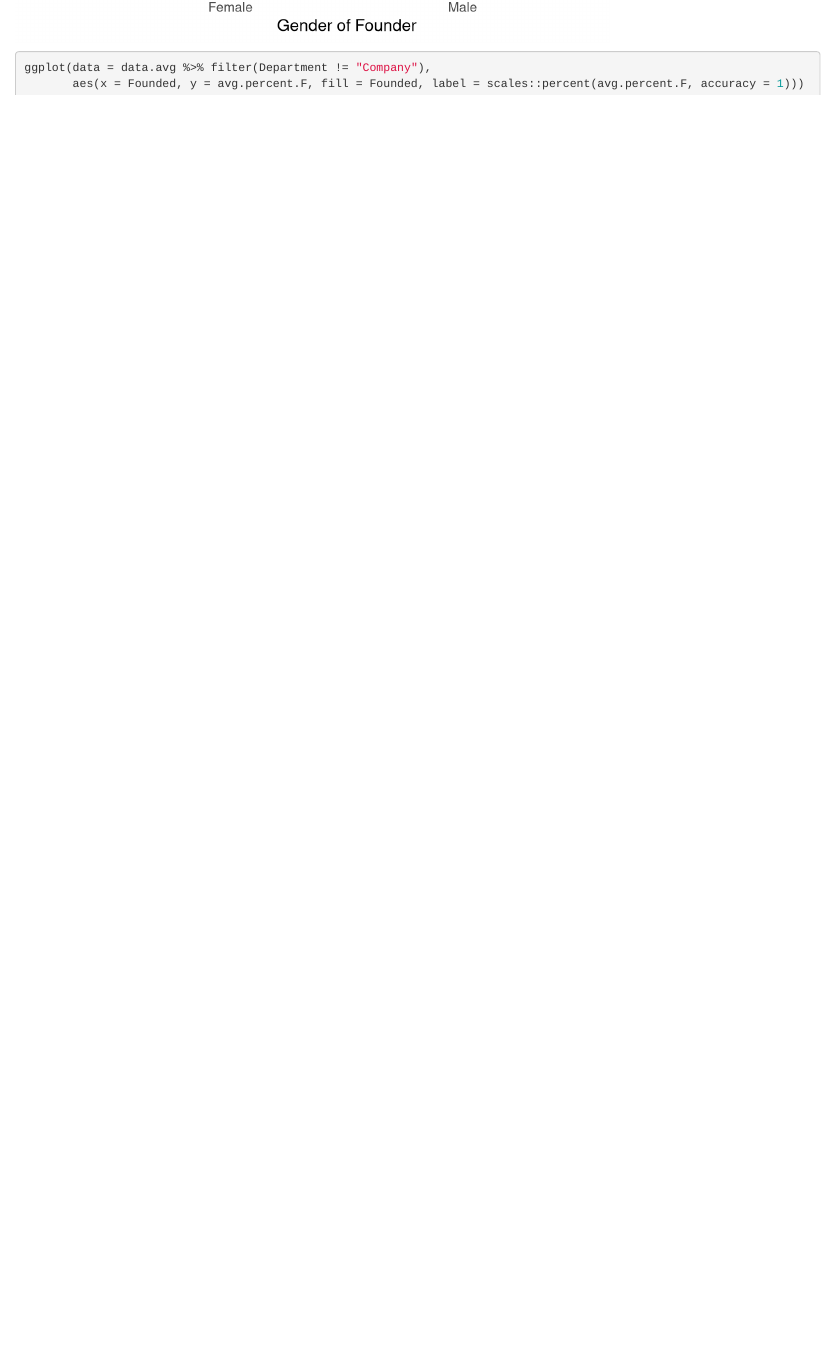
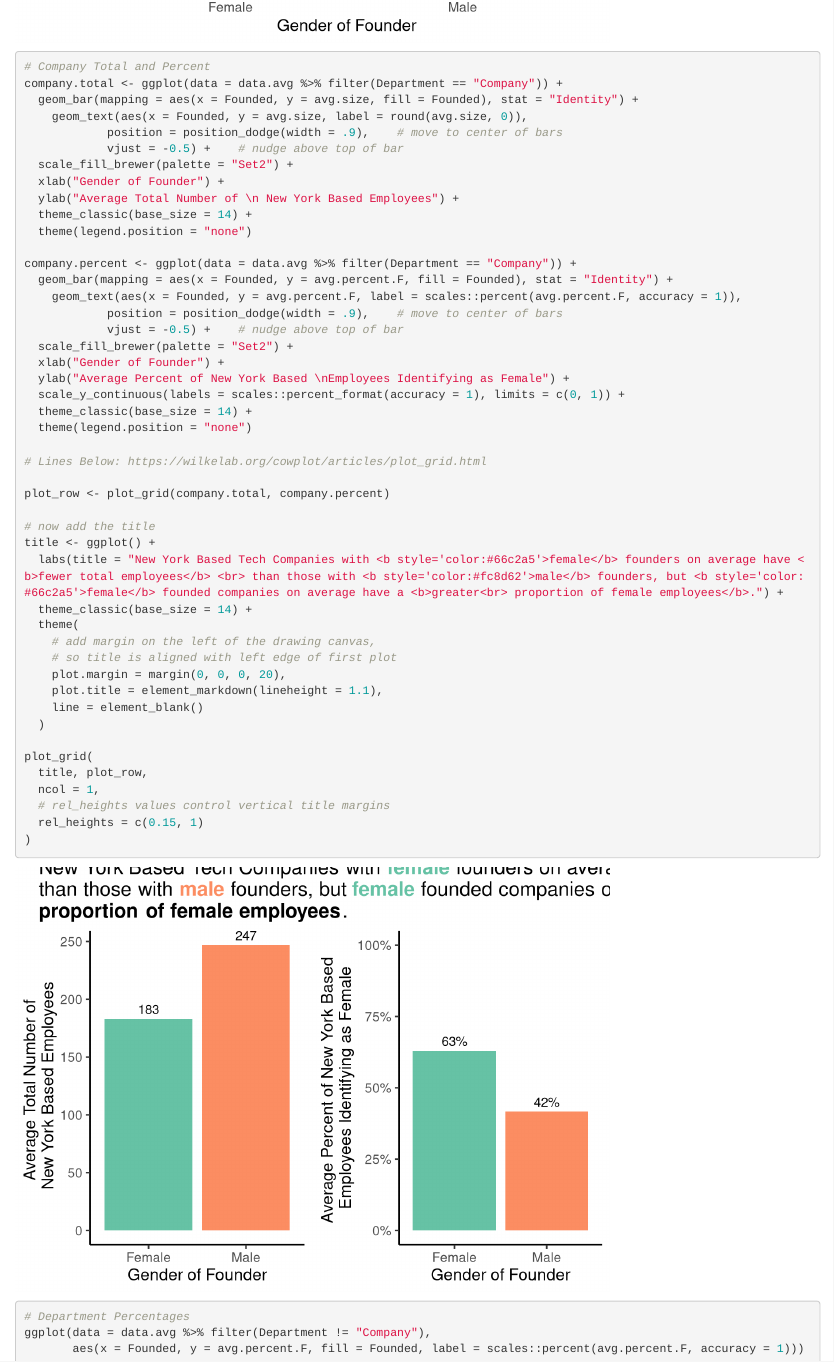
Before and after one commit to jennschilling/dataviz_nyctech, an R Markdown document (dataviz_nyctech.Rmd): the page in a window 1100 px wide, from 1570 px down before the commit and from 1580 px down after it. Rendered offline with R 4.5, knitr and Pandoc, with nearby package versions; code that draws random numbers runs with fixed seeds of ours.

Commit message:
added side by side graphs for company totals

```diff
--- a/dataviz_nyctech.Rmd
+++ b/dataviz_nyctech.Rmd
@@ -71,7 +73,54 @@ ggplot(data = data.avg %>% filter(Department == "Company")) +
   theme(legend.position = "none",
         plot.title = element_markdown(lineheight = 1.1))
 
+# Company Total and Percent
+company.total <- ggplot(data = data.avg %>% filter(Department == "Company")) +
+  geom_bar(mapping = aes(x = Founded, y = avg.size, fill = Founded), stat = "Identity") +
+    geom_text(aes(x = Founded, y = avg.size, label = round(avg.size, 0)),
+            position = position_dodge(width = .9),    # move to center of bars
+            vjust = -0.5) +    # nudge above top of bar
+  scale_fill_brewer(palette = "Set2") +
+  xlab("Gender of Founder") +
+  ylab("Average Total Number of \n New York Based Employees") +
+  theme_classic(base_size = 14) +
+  theme(legend.position = "none")
 
+company.percent <- ggplot(data = data.avg %>% filter(Department == "Company")) +
+  geom_bar(mapping = aes(x = Founded, y = avg.percent.F, fill = Founded), stat = "Identity") +
+    geom_text(aes(x = Founded, y = avg.percent.F, label = scales::percent(avg.percent.F, accuracy = 1)),
+            position = position_dodge(width = .9),    # move to center of bars
+            vjust = -0.5) +    # nudge above top of bar
+  scale_fill_brewer(palette = "Set2") +
+  xlab("Gender of Founder") +
+  ylab("Average Percent of New York Based \nEmployees Identifying as Female") +
+  scale_y_continuous(labels = scales::percent_format(accuracy = 1), limits = c(0, 1)) +
+  theme_classic(base_size = 14) +
+  theme(legend.position = "none")
+
+# Lines Below: https://wilkelab.org/cowplot/articles/plot_grid.html
+
+plot_row <- plot_grid(company.total, company.percent)
+
+# now add the title
+title <- ggplot() +
+  labs(title = "New York Based Tech Companies with <b style='color:#66c2a5'>female</b> founders on average have <b>fewer total employees</b> <br> than those with <b style='color:#fc8d62'>male</b> founders, but <b style='color:#66c2a5'>female</b> founded companies on average have a <b>greater<br> proportion of female employees</b>.") +
+  theme_classic(base_size = 14) +
+  theme(
+    # add margin on the left of the drawing canvas,
+    # so title is aligned with left edge of first plot
+    plot.margin = margin(0, 0, 0, 20),
+    plot.title = element_markdown(lineheight = 1.1),
+    line = element_blank()
+  )
+
+plot_grid(
+  title, plot_row,
+  ncol = 1,
+  # rel_heights values control vertical title margins
+  rel_heights = c(0.15, 1)
+)
+
+# Department Percentages
 ggplot(data = data.avg %>% filter(Department != "Company"),
        aes(x = Founded, y = avg.percent.F, fill = Founded, label = scales::percent(avg.percent.F, accuracy = 1))) +
   geom_col(position = 'dodge') +
```
Also changed, not shown: Company_Total_Percent_Female_Comparison_w_Labels.png (added), Company_Total_Percent_Female_Comparison_wo_Labels.png (added), dataviz_nyctech.Rmd (2 more changed lines).
